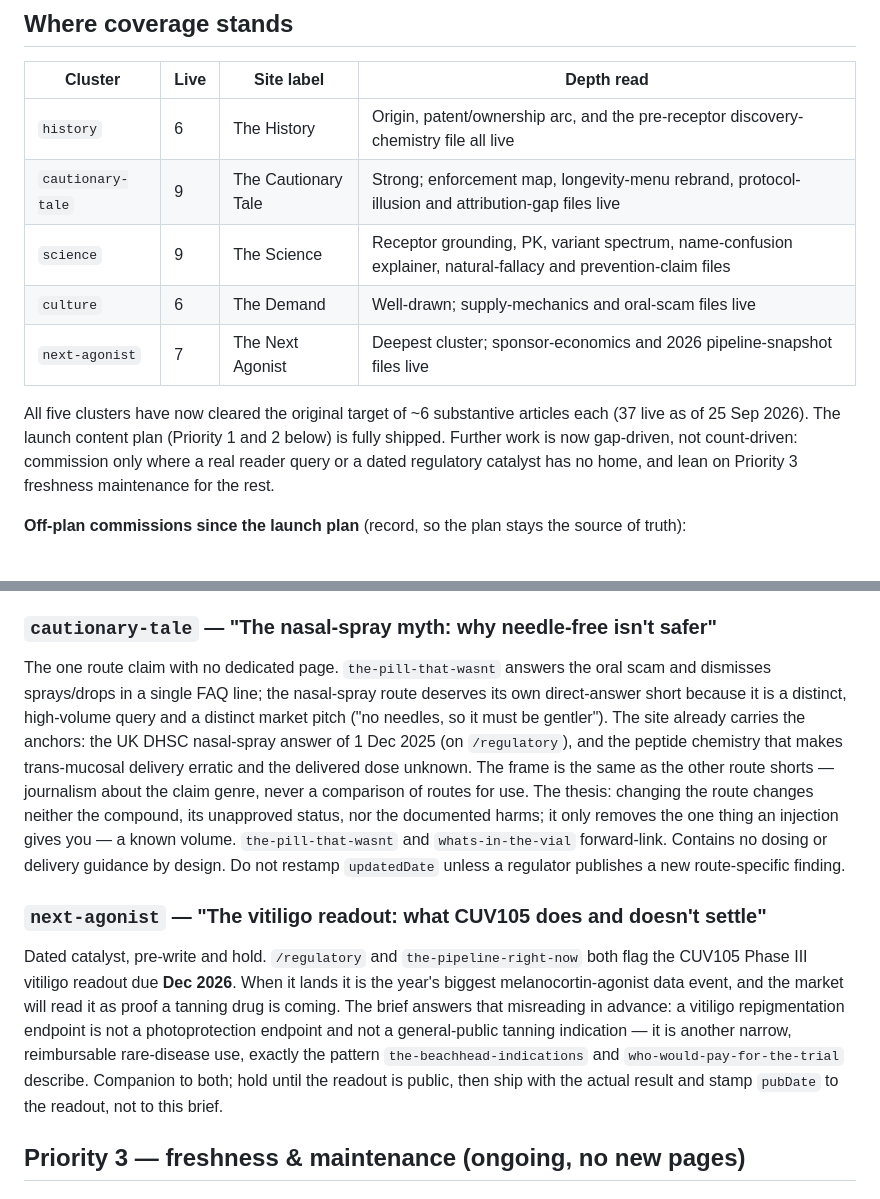
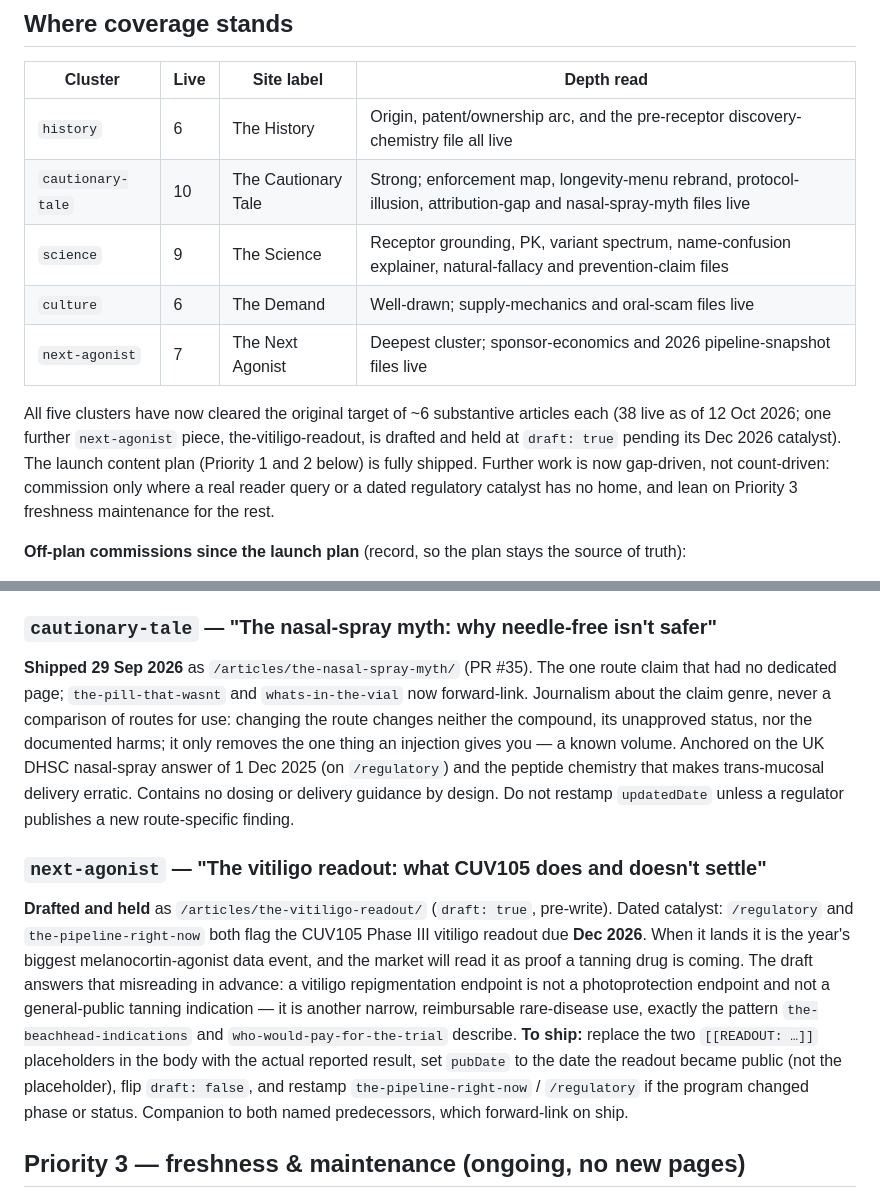
Before and after one commit to utilityincoming/melanotanii, a Markdown page: docs/CONTENT-PLAN.md, 2 parts joined by grey strips. Drawn GitHub-style.

Commit message:
content: sync plan (nasal-spray shipped) + hold vitiligo-readout draft (#37)
Two housekeeping changes, no live pages added:

- Plan sync: the-nasal-spray-myth shipped in PR #35 but was still listed
  under "Next wave" as un-shipped. Moved it to the shipped record and
  corrected the coverage table (cautionary-tale 9->10, 38 live).
- Pre-write and hold: the-vitiligo-readout (next-agonist, draft: true),
  pinned to the CUV105 Phase III vitiligo readout due ~Dec 2026. Written
  to answer the predictable "tanning drug is coming" misreading in advance;
  ships only when the result is public (replace [[READOUT: ...]] placeholders,
  stamp pubDate to the readout, flip draft: false). Excluded from build,
  RSS, listings and cross-links while draft.


Claude-Session: https://claude.ai/code/session_01Wax6zPQxeoiMUnyDnArFmu

Co-authored-by: Claude <noreply@anthropic.com>

```diff
--- a/docs/CONTENT-PLAN.md
+++ b/docs/CONTENT-PLAN.md
@@ -23,13 +23,15 @@ normal frontmatter/PR flow (see README "Adding an article").
 | Cluster | Live | Site label | Depth read |
 | --- | --- | --- | --- |
 | `history` | 6 | The History | Origin, patent/ownership arc, and the pre-receptor discovery-chemistry file all live |
-| `cautionary-tale` | 9 | The Cautionary Tale | Strong; enforcement map, longevity-menu rebrand, protocol-illusion and attribution-gap files live |
+| `cautionary-tale` | 10 | The Cautionary Tale | Strong; enforcement map, longevity-menu rebrand, protocol-illusion, attribution-gap and nasal-spray-myth files live |
 | `science` | 9 | The Science | Receptor grounding, PK, variant spectrum, name-confusion explainer, natural-fallacy and prevention-claim files |
 | `culture` | 6 | The Demand | Well-drawn; supply-mechanics and oral-scam files live |
 | `next-agonist` | 7 | The Next Agonist | Deepest cluster; sponsor-economics and 2026 pipeline-snapshot files live |
 
 All five clusters have now cleared the original target of ~6 substantive
-articles each (37 live as of 25 Sep 2026). The launch content plan
+articles each (38 live as of 12 Oct 2026; one further `next-agonist` piece,
+the-vitiligo-readout, is drafted and held at `draft: true` pending its
+Dec 2026 catalyst). The launch content plan
 (Priority 1 and 2 below) is fully shipped. Further work is now
 gap-driven, not count-driven: commission only where a real reader query
 or a dated regulatory catalyst has no home, and lean on Priority 3
@@ -190,33 +192,31 @@ frontmatter/PR flow, obeys every non-negotiable, and forward-links from
 the predecessors named.
 
 ### `cautionary-tale` — "The nasal-spray myth: why needle-free isn't safer"
-The one route claim with no dedicated page. `the-pill-that-wasnt` answers
-the oral scam and dismisses sprays/drops in a single FAQ line; the
-nasal-spray route deserves its own direct-answer short because it is a
-distinct, high-volume query and a distinct market pitch ("no needles, so
-it must be gentler"). The site already carries the anchors: the UK DHSC
-nasal-spray answer of 1 Dec 2025 (on `/regulatory`), and the peptide
-chemistry that makes trans-mucosal delivery erratic and the delivered
-dose unknown. The frame is the same as the other route shorts —
-journalism about the claim genre, never a comparison of routes for use.
-The thesis: changing the route changes neither the compound, its
-unapproved status, nor the documented harms; it only removes the one
-thing an injection gives you — a known volume. `the-pill-that-wasnt` and
-`whats-in-the-vial` forward-link. Contains no dosing or delivery guidance
-by design. Do not restamp `updatedDate` unless a regulator publishes a new
-route-specific finding.
+**Shipped 29 Sep 2026** as `/articles/the-nasal-spray-myth/` (PR #35). The one
+route claim that had no dedicated page; `the-pill-that-wasnt` and `whats-in-the-vial`
+now forward-link. Journalism about the claim genre, never a comparison of routes
+for use: changing the route changes neither the compound, its unapproved status,
+nor the documented harms; it only removes the one thing an injection gives you — a
+known volume. Anchored on the UK DHSC nasal-spray answer of 1 Dec 2025 (on
+`/regulatory`) and the peptide chemistry that makes trans-mucosal delivery erratic.
+Contains no dosing or delivery guidance by design. Do not restamp `updatedDate`
+unless a regulator publishes a new route-specific finding.
 
 ### `next-agonist` — "The vitiligo readout: what CUV105 does and doesn't settle"
-Dated catalyst, pre-write and hold. `/regulatory` and `the-pipeline-right-now`
-both flag the CUV105 Phase III vitiligo readout due **Dec 2026**. When it
-lands it is the year's biggest melanocortin-agonist data event, and the
-market will read it as proof a tanning drug is coming. The brief answers
-that misreading in advance: a vitiligo repigmentation endpoint is not a
-photoprotection endpoint and not a general-public tanning indication — it
-is another narrow, reimbursable rare-disease use, exactly the pattern
-`the-beachhead-indications` and `who-would-pay-for-the-trial` describe.
-Companion to both; hold until the readout is public, then ship with the
-actual result and stamp `pubDate` to the readout, not to this brief.
+**Drafted and held** as `/articles/the-vitiligo-readout/` (`draft: true`,
+pre-write). Dated catalyst: `/regulatory` and `the-pipeline-right-now` both flag
+the CUV105 Phase III vitiligo readout due **Dec 2026**. When it lands it is the
+year's biggest melanocortin-agonist data event, and the market will read it as
+proof a tanning drug is coming. The draft answers that misreading in advance: a
+vitiligo repigmentation endpoint is not a photoprotection endpoint and not a
+general-public tanning indication — it is another narrow, reimbursable
+rare-disease use, exactly the pattern `the-beachhead-indications` and
+`who-would-pay-for-the-trial` describe. **To ship:** replace the two
+`[[READOUT: …]]` placeholders in the body with the actual reported result, set
+`pubDate` to the date the readout became public (not the placeholder), flip
+`draft: false`, and restamp `the-pipeline-right-now` / `/regulatory` if the
+program changed phase or status. Companion to both named predecessors, which
+forward-link on ship.
 
 ## Priority 3 — freshness & maintenance (ongoing, no new pages)
 
```
Also changed, not shown: 1 other file.
